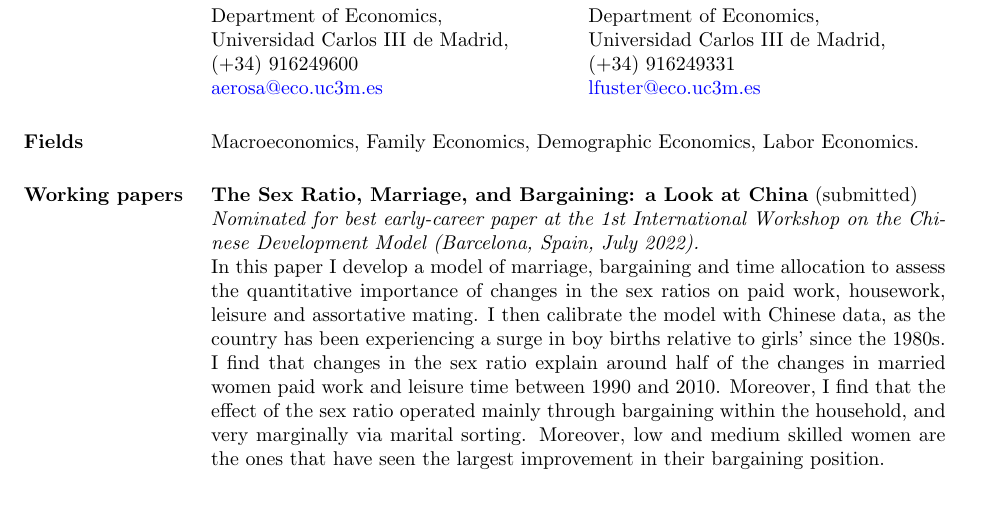
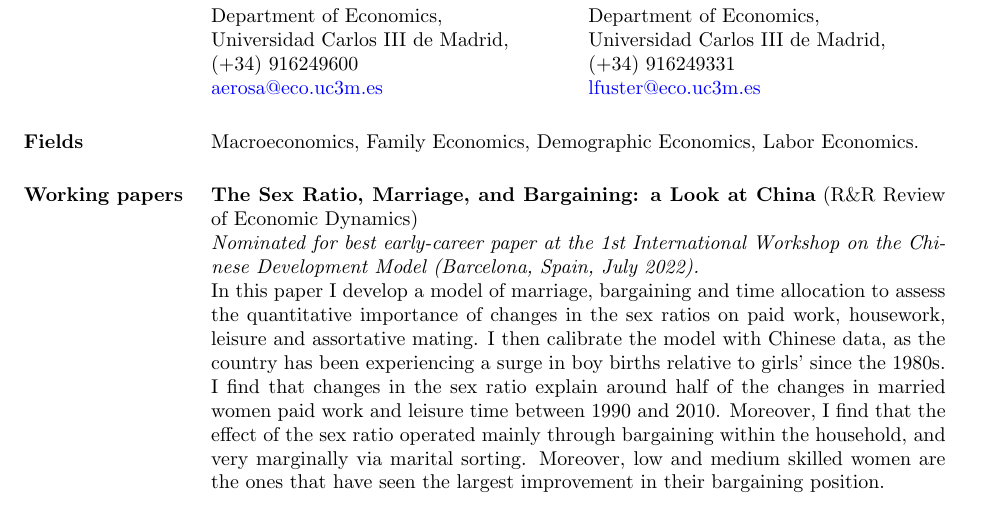
Before and after one commit to frarodri/frarodri.github.io, a LaTeX CV (CV/Academic CV.tex): part of page 1 of 2, cut so that both start at the same text. Compiled offline with pdfLaTeX.

Commit message:
CV update

```diff
--- a/CV/Academic CV.tex
+++ b/CV/Academic CV.tex
@@ -117,7 +117,7 @@
 Macroeconomics, Family Economics, Demographic Economics, Labor Economics.
 
 \section{Working papers}
-{\bf The Sex Ratio, Marriage, and Bargaining: a Look at China} (submitted) \\
+{\bf The Sex Ratio, Marriage, and Bargaining: a Look at China} (R\&R Review of Economic Dynamics) \\
 \textit{Nominated for best early-career paper at the 1st International Workshop on the Chinese Development Model (Barcelona, Spain, July 2022).} \\
 In this paper I develop a model of marriage, bargaining and time allocation to assess the quantitative importance of changes in the sex ratios on paid work, housework, leisure and assortative mating. I then calibrate the model with Chinese data, as the country has been experiencing a surge in boy births relative to girls' since the 1980s. I find that changes in the sex ratio explain around half of the changes in married women paid work and leisure time between 1990 and 2010. Moreover, I find that the effect of the sex ratio operated mainly through bargaining within the household, and very marginally via marital sorting. Moreover, low and medium skilled women are the ones that have seen the largest improvement in their bargaining position.
 
```
Also changed, not shown: CV/Academic CV.pdf, 2 other files.
